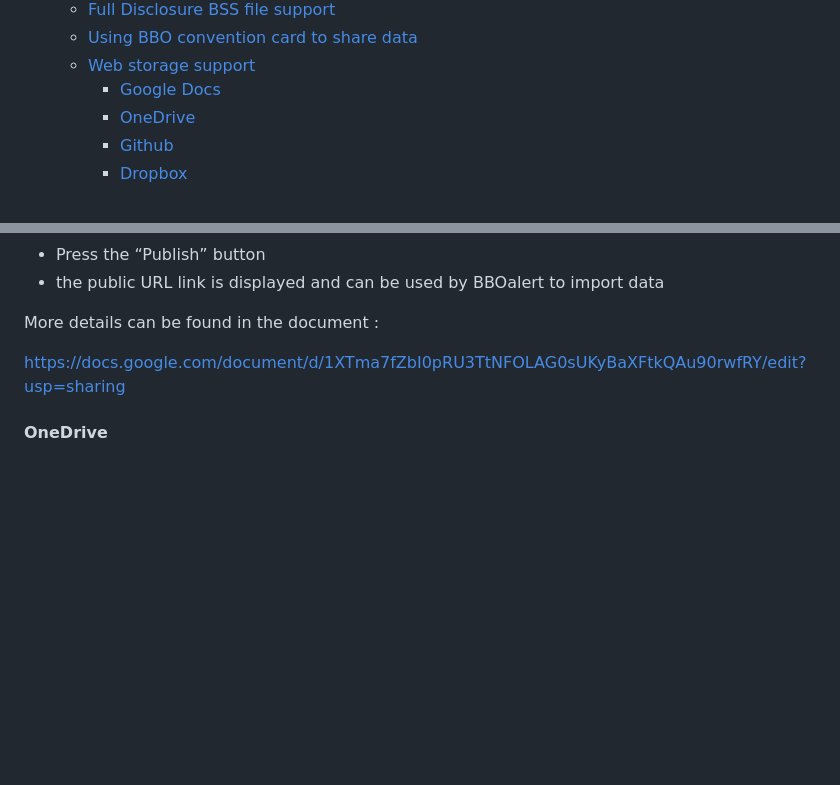
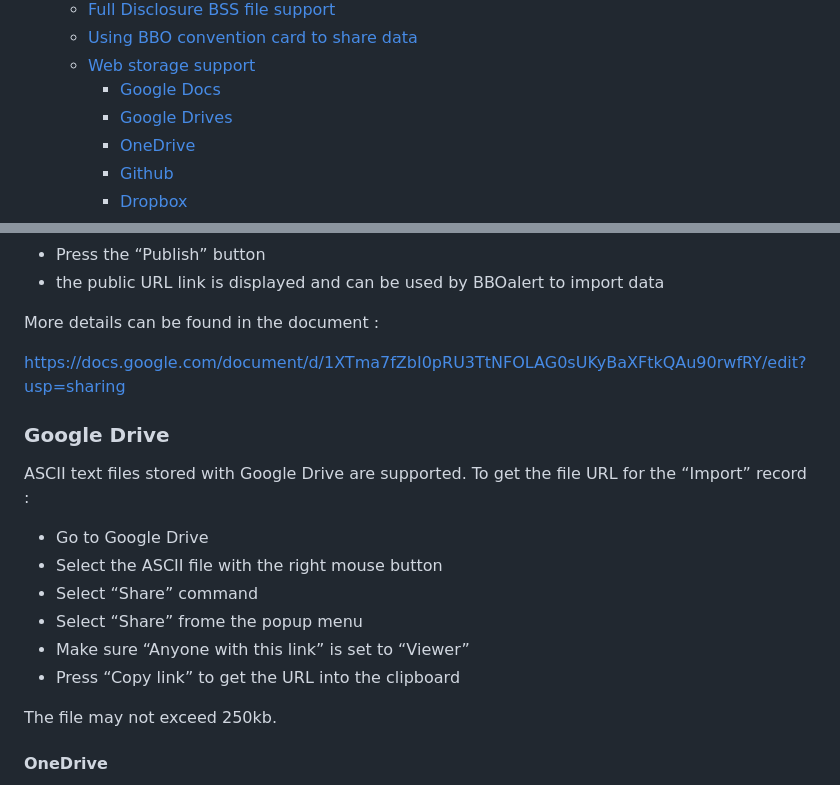
Before and after one commit to stanmaz/BBOalert, a Markdown page: README.md, 2 parts joined by grey strips. Drawn GitHub-style; blank space fills up the shorter version.

```diff
--- a/README.md
+++ b/README.md
@@ -35,6 +35,7 @@ Version : 9.0
     + [Using BBO convention card to share data](#using-bbo-convention-card-to-share-data)
     + [Web storage support](#web-storage-support)
       - [Google Docs](#google-docs)
+      - [Google Drives](#google-drive)
       - [OneDrive](#onedrive)
       - [Github](#github)
       - [Dropbox](#dropbox)
@@ -816,6 +817,18 @@ More details can be found in the document :
 
 https://docs.google.com/document/d/1XTma7fZbI0pRU3TtNFOLAG0sUKyBaXFtkQAu90rwfRY/edit?usp=sharing
 
+### Google Drive
+
+ASCII text files stored with Google Drive are supported. To get the file URL for the “Import” record :
+- Go to Google Drive
+- Select the ASCII file with the right mouse button
+- Select “Share” command
+- Select “Share” frome the popup menu
+- Make sure “Anyone with this link” is set to “Viewer”
+- Press “Copy link” to get the URL into the clipboard
+
+The file may not exceed 250kb.
+
 #### OneDrive
 
 The data can be imported from text files stored in OneDrive cloud. The .txt file extension must be used. The URL link for public viewing should be used with the “Import” record. Note : the file size is not limited.
```
